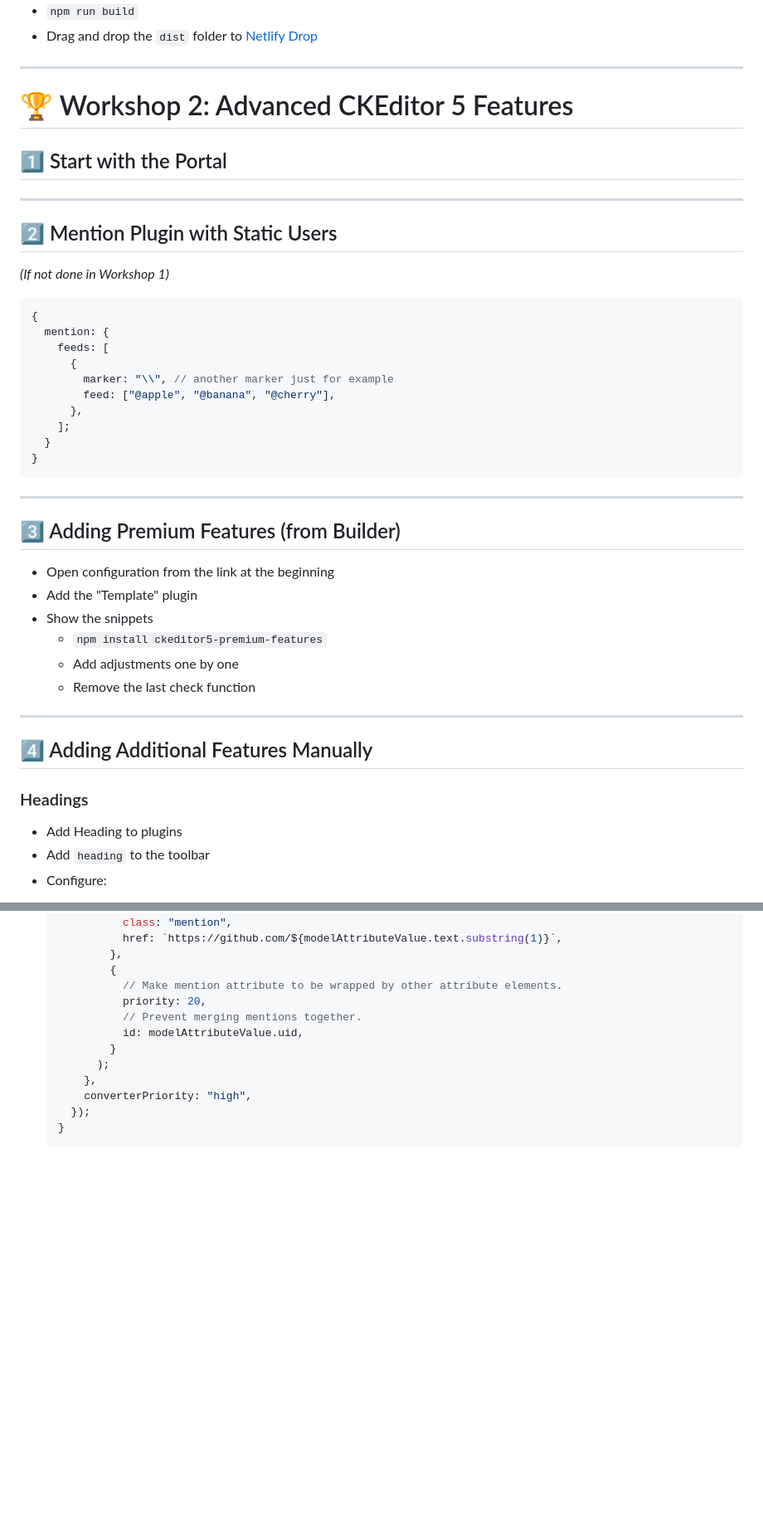
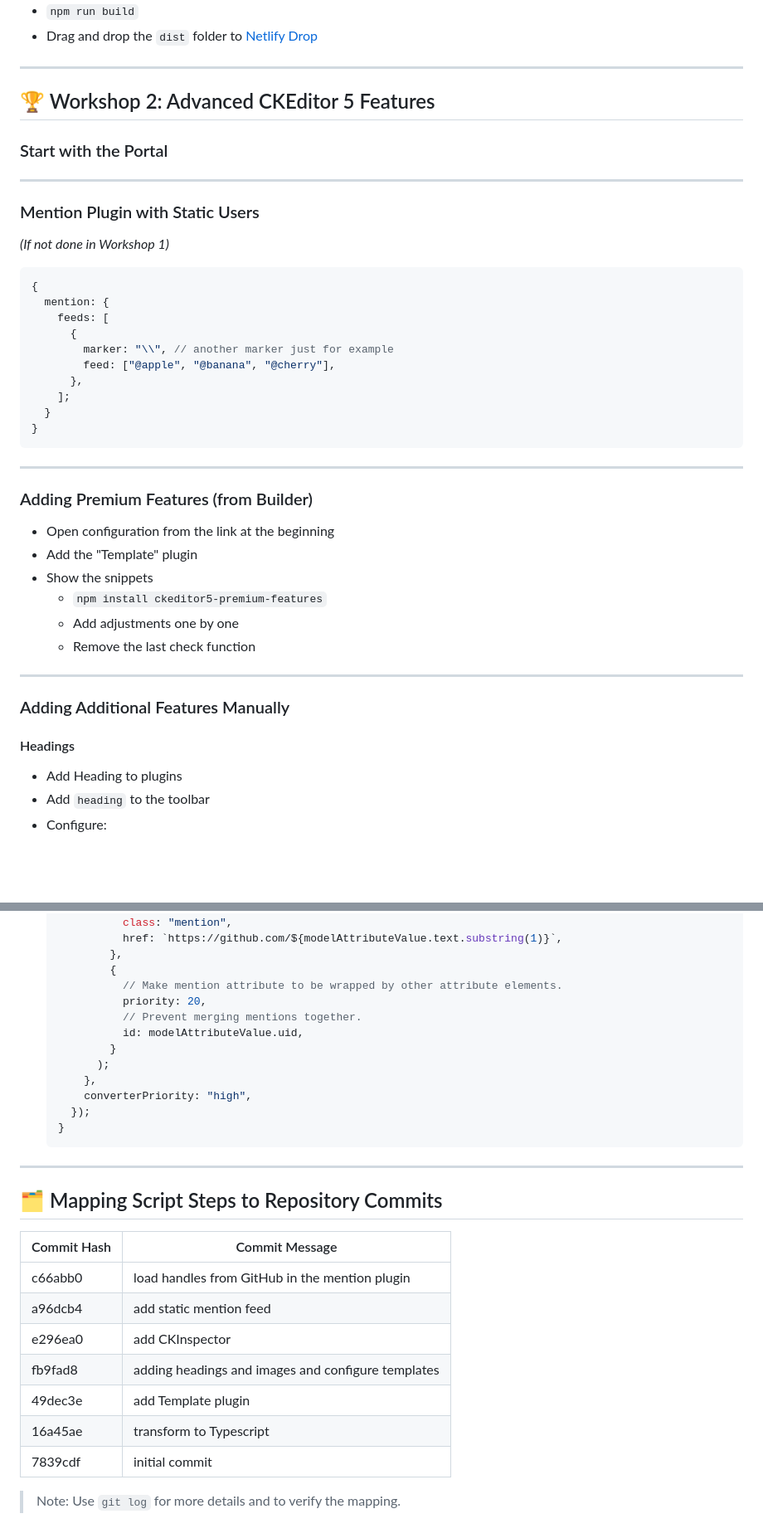
Before and after one commit to Simply007/devrel-mlh-workshops-aug-2025, a Markdown page: SCRIPT.md, 2 parts joined by grey strips. Shown: that part at 83% size. Rendered like a GitHub page; blank space fills up the shorter version.

Commit message:
polish Script

````diff
--- a/SCRIPT.md
+++ b/SCRIPT.md
@@ -136,13 +136,13 @@ Configure the mention plugin with static users: `@apple`, `@banana`, `@cherry`
 
 ---
 
-# 🏆 Workshop 2: Advanced CKEditor 5 Features
+## 🏆 Workshop 2: Advanced CKEditor 5 Features
 
-## 1️⃣ Start with the Portal
+### Start with the Portal
 
 ---
 
-## 2️⃣ Mention Plugin with Static Users
+### Mention Plugin with Static Users
 
 *(If not done in Workshop 1)*
 
@@ -161,7 +161,7 @@ Configure the mention plugin with static users: `@apple`, `@banana`, `@cherry`
 
 ---
 
-## 3️⃣ Adding Premium Features (from Builder)
+### Adding Premium Features (from Builder)
 
 - Open configuration from the link at the beginning
 - Add the "Template" plugin
@@ -172,9 +172,9 @@ Configure the mention plugin with static users: `@apple`, `@banana`, `@cherry`
 
 ---
 
-## 4️⃣ Adding Additional Features Manually
+### Adding Additional Features Manually
 
-### Headings
+#### Headings
 
 - Add Heading to plugins
 - Add `heading` to the toolbar
@@ -499,3 +499,19 @@ Configure the mention plugin with static users: `@apple`, `@banana`, `@cherry`
     });
   }
   ```
+
+---
+
+## 🗂 Mapping Script Steps to Repository Commits
+
+| Commit Hash | Commit Message |
+|-------------|----------------|
+| c66abb0 | load handles from GitHub in the mention plugin |
+| a96dcb4 | add static mention feed |
+| e296ea0 | add CKInspector |
+| fb9fad8 | adding headings and images and configure templates |
+| 49dec3e | add Template plugin |
+| 16a45ae | transform to Typescript |
+| 7839cdf | initial commit |
+
+> Note: Use `git log` for more details and to verify the mapping.
````
Also changed, not shown: other parts of SCRIPT.md (+9 -9 lines).
